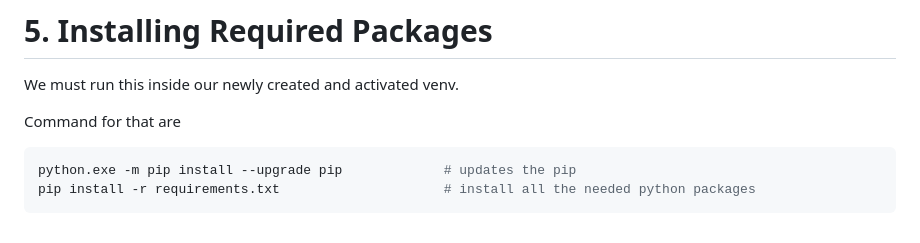
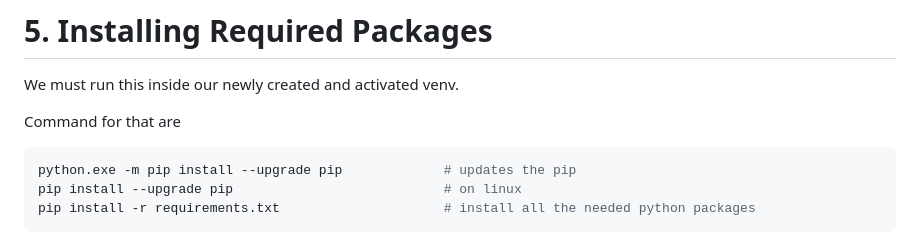
Before and after one commit to PranaAI/AI_Translator, a Markdown page: README.md, the part around the change. Rendered like a GitHub page.

````diff
--- a/README.md
+++ b/README.md
@@ -158,6 +158,7 @@ Command for that are
 
 ```sh
 python.exe -m pip install --upgrade pip             # updates the pip
+pip install --upgrade pip                           # on linux
 pip install -r requirements.txt                     # install all the needed python packages
 ```
 
````
